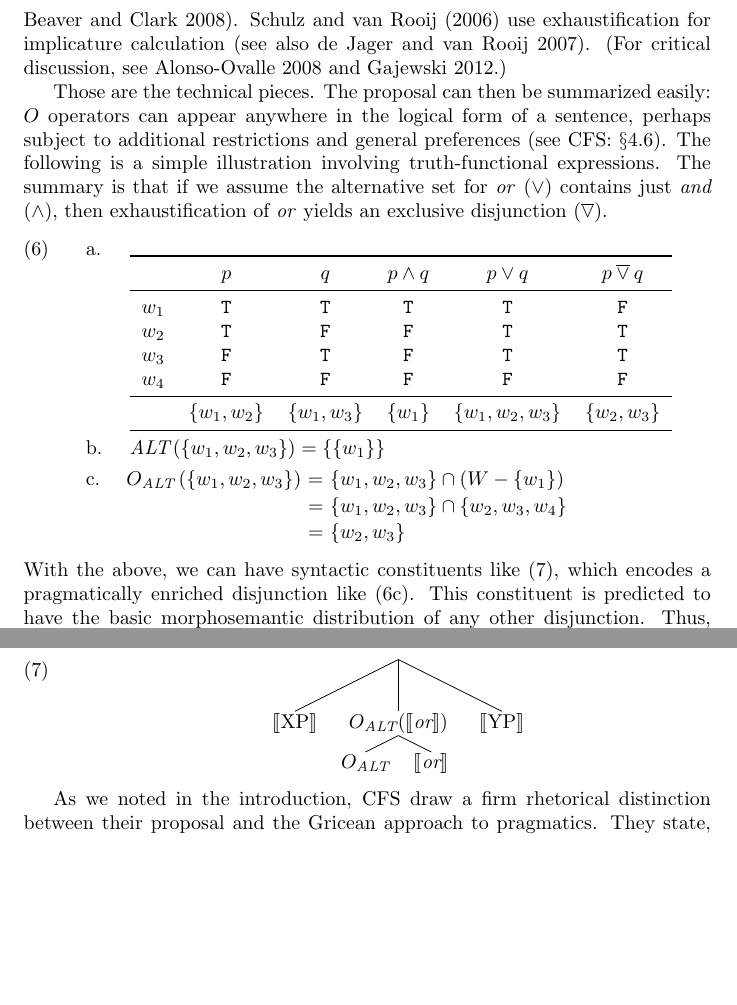
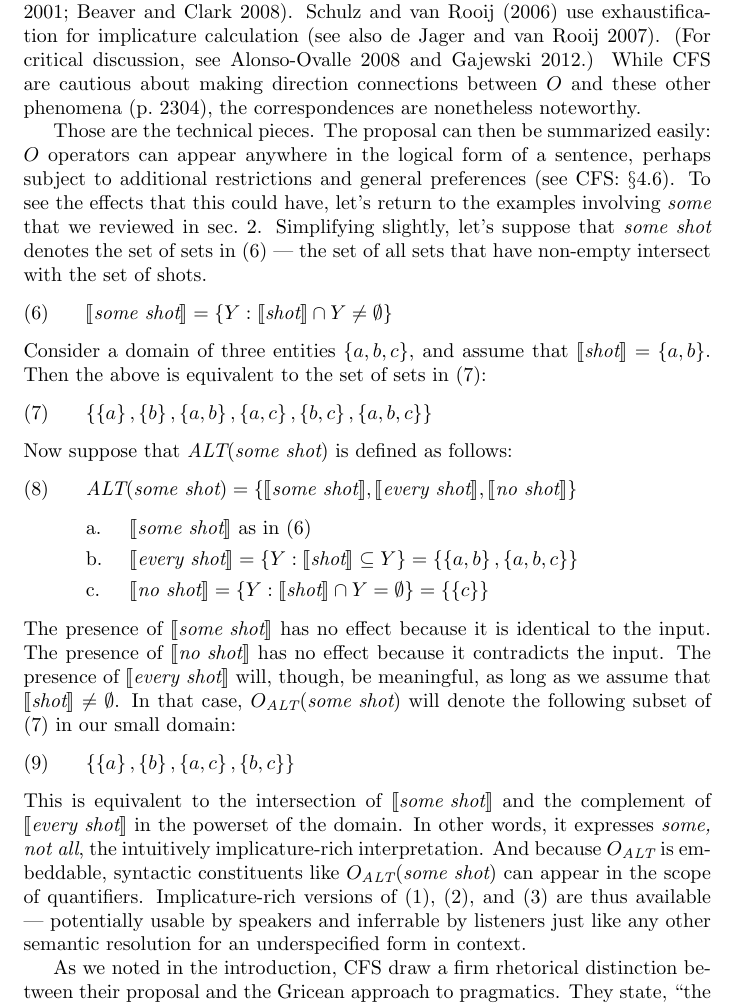
Before and after one commit to Levilian/Pragmatics-of-embedded-implicature, a LaTeX document (embedded-scalars.tex): two parts of page 6 of 21 before the commit and part of page 6 of 22 after it, the two joined at a grey line, cut so that both start at the same text, the shorter picture padded with empty space. Compiled offline with pdfLaTeX.

Commit message:
Better example in CFS section

```diff
--- a/embedded-scalars.tex
+++ b/embedded-scalars.tex
@@ -307,47 +310,54 @@ the meaning of \word{only} (for discussion:
 \citealt{Rooth96,Buring01,BeaverClark08}).  \citet{SchulzVanRooij06}
 use exhaustification for implicature calculation (see also
 \citealt{deJagerVanRooij07}).  (For critical discussion, see
-\citealt{Alonso-Ovalle:2008} and \citealt{Gajewski:2012}.)
+\citealt{Alonso-Ovalle:2008} and \citealt{Gajewski:2012}.) While \CFS\
+are cautious about making direction connections between $O$ and these
+other phenomena (p.~2304), the correspondences are nonetheless
+noteworthy.
 
 Those are the technical pieces. The proposal can then be summarized
 easily: $O$ operators can appear anywhere in the logical form of a
 sentence, perhaps subject to additional restrictions and general
-preferences (see \CFS: $\S$4.6). The following is a simple illustration involving truth-functional
-expressions. The summary is that if we assume the alternative set for
-\word{or} ($\vee$) contains just \word{and} ($\wedge$), then
-exhaustification of \word{or} yields an exclusive disjunction
-($\evee$).
+preferences (see \CFS: $\S$4.6). To see the effects that this could
+have, let's return to the examples involving \word{some} that we
+reviewed in \secref{sec:implicature}. Simplifying slightly, let's
+suppose that \word{some shot} denotes the set of sets in \eg{someshot}
+--- the set of all sets that have non-empty intersect with the set of
+shots.
 %
 \begin{examples}
-\item\label{or}
+\item\label{someshot} $\sem{\word{some shot}} = \set{Y : \sem{\word{shot}} \cap Y \neq \emptyset}$
+\end{examples}
+%
+Consider a domain of three entities $\set{a,b,c}$, and assume that
+$\sem{\word{shot}} = \set{a,b}$. Then the above is equivalent to the
+set of sets in \eg{someshotex}:
+%
+\begin{examples}
+\item\label{someshotex}
+  $\set{\set{a}, \set{b}, \set{a,b}, \set{a,c}, \set{b,c}, \set{a,b,c}}$
+\end{examples}
+%
+Now suppose that $\ALT(\word{some shot})$ is defined as follows:
+%
+\begin{examples}
+\item\label{altsome} $\ALT(\word{some shot}) =
+  \set{
+    \sem{\word{some shot}},
+    \sem{\word{every shot}},
+    \sem{\word{no shot}}
+  }$
   \begin{examples}
-    \item\label{or-table}
-      $\setlength{\arraycolsep}{6pt}
-      \begin{array}[t]{ r  *{5}{c } c }
-        \toprule
-        &  p      & q      & p \wedge q & p \vee q & p \evee q \\
-        \midrule
-        w_{1} &  \True  & \True  & \True      & \True    & \False   \\
-        w_{2} &  \True  & \False & \False     & \True   & \True    \\
-        w_{3} &  \False & \True  & \False     & \True   & \True    \\
-        w_{4} &  \False & \False & \False     & \False   & \False   \\\midrule
-        &  \{w_{1},w_{2}\} &  \{w_{1},w_{3}\} &  \{w_{1}\} & \{w_{1},w_{2},w_{3}\} & \{w_{2},w_{3}\} \\
-        \bottomrule
-      \end{array}$
-    \item\label{or-alt} $\ALT\left(\set{w_{1},w_{2},w_{3}}\right) =
-      \set{\set{w_{1}}}$
-    \item\label{or-final}
-      \renewcommand{\arraystretch}{1.1}
-      $\mspace{-12mu}\begin{array}[t]{r@{ \ = \ } l}
-        O_{\ALT}\left(\set{w_{1},w_{2},w_{3}}\right)
-        & \set{w_{1},w_{2},w_{3}} \cap \left(W-\set{w_{1}}\right) \\
-        & \set{w_{1},w_{2},w_{3}} \cap \set{w_{2},w_{3},w_{4}} \\
-        & \set{w_{2},w_{3}}
-      \end{array}$
+  \item $\sem{\word{some shot}}$ as in \eg{someshot}
+  \item $\sem{\word{every shot}} = \set{Y : \sem{\word{shot}} \subseteq Y} = \set{\set{a,b}, \set{a,b,c}}$
+  \item $\sem{\word{no shot}} = \set{Y : \sem{\word{shot}} \cap Y = \emptyset} = \set{\set{c}}$
   \end{examples}
 \end{examples}
 %
-With the above, we can have syntactic constituents like \eg{embed-or},
-which encodes a pragmatically enriched disjunction like
-\subeg{or}{or-final}.  This constituent is predicted to have the basic
-morphosemantic distribution of any other disjunction.  Thus, embedded
+The presence of $\sem{\word{some shot}}$ has no effect because it is
+identical to the input. The presence of $\sem{\word{no shot}}$ has no
+effect because it contradicts the input. The presence of
+$\sem{\word{every shot}}$ will, though, be meaningful, as long as we
+assume that $\sem{\word{shot}} \neq \emptyset$.  In that case,
+$O_{\ALT}(\word{some shot})$ will denote the following subset of
+\eg{someshotex} in our small domain:
@@ -357,14 +364,19 @@ compositional semantics.
 %
 \begin{examples}
-\item\label{embed-or}
-  \Tree[.{}
-     {$\sem{\text{XP}}$}
-     [.{$O_{\ALT}(\sem{\word{or}})$}
-        {$O_{\ALT}$}
-        {$\sem{\word{or}}$}
-     ]
-     {$\sem{\text{YP}}$} ]
+\item\label{altsomeshotex}
+  $\set{\set{a}, \set{b}, \set{a,c}, \set{b,c}}$
 \end{examples}
+%
+This is equivalent to the intersection of $\sem{\word{some shot}}$ and
+the complement of $\sem{\word{every shot}}$ in the powerset of the
+domain.  In other words, it expresses \word{some, not all}, the
+intuitively implicature-rich interpretation. And because $O_{\ALT}$ is
+embeddable, syntactic constituents like $O_{\ALT}(\word{some shot})$
+can appear in the scope of quantifiers.  Implicature-rich versions of
+\eg{some}, \eg{everysome}, and \eg{exactlyonesome} are thus available
+--- potentially usable by speakers and inferrable by listeners just
+like any other semantic resolution for an underspecified form in
+context.
 
 As we noted in the introduction, \CFS\ draw a firm rhetorical
 distinction between their proposal and the Gricean approach to
```
Also changed, not shown: embedded-scalars-bib.bib (+10 -0 lines), embedded-scalars.tex (68 more changed lines).
